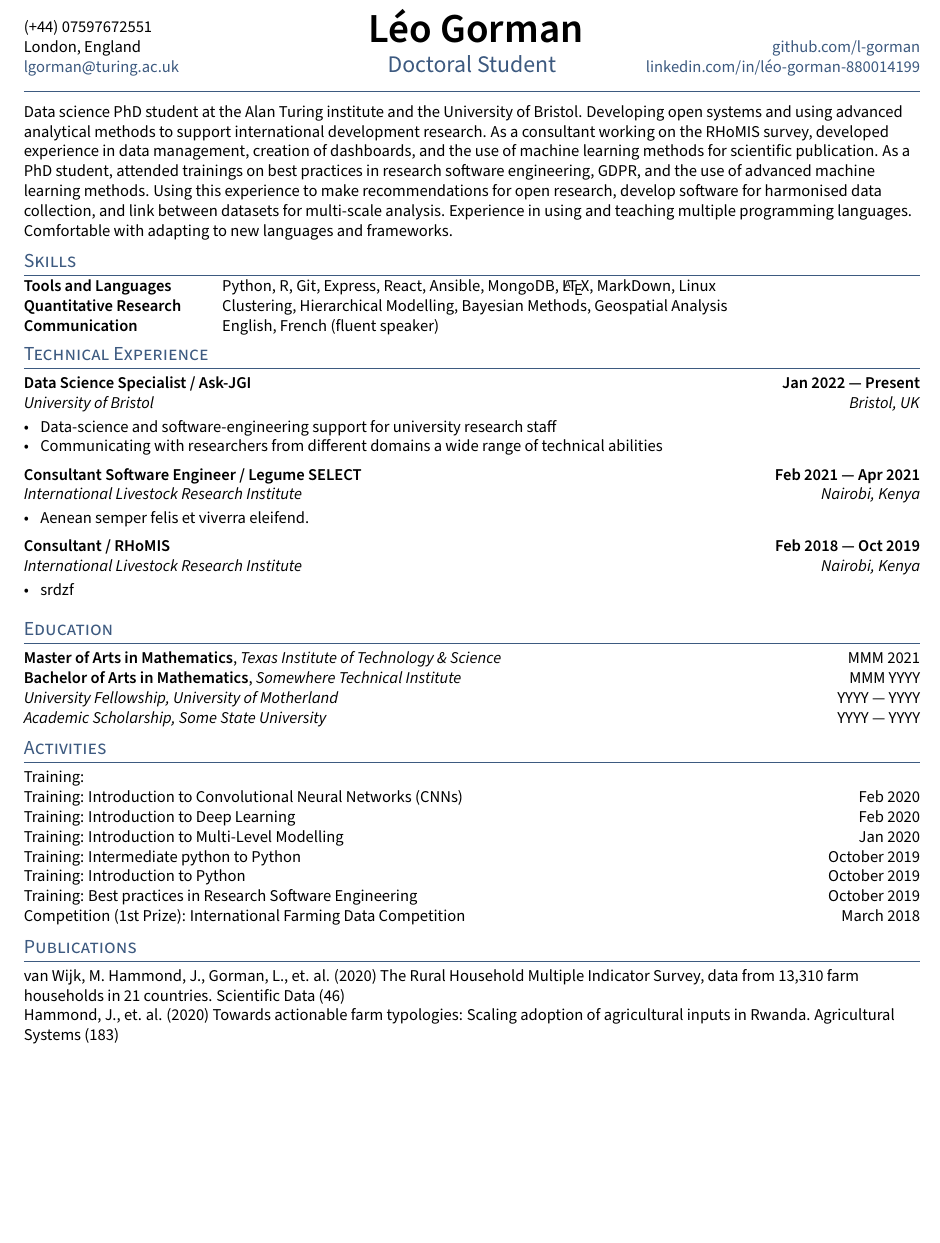
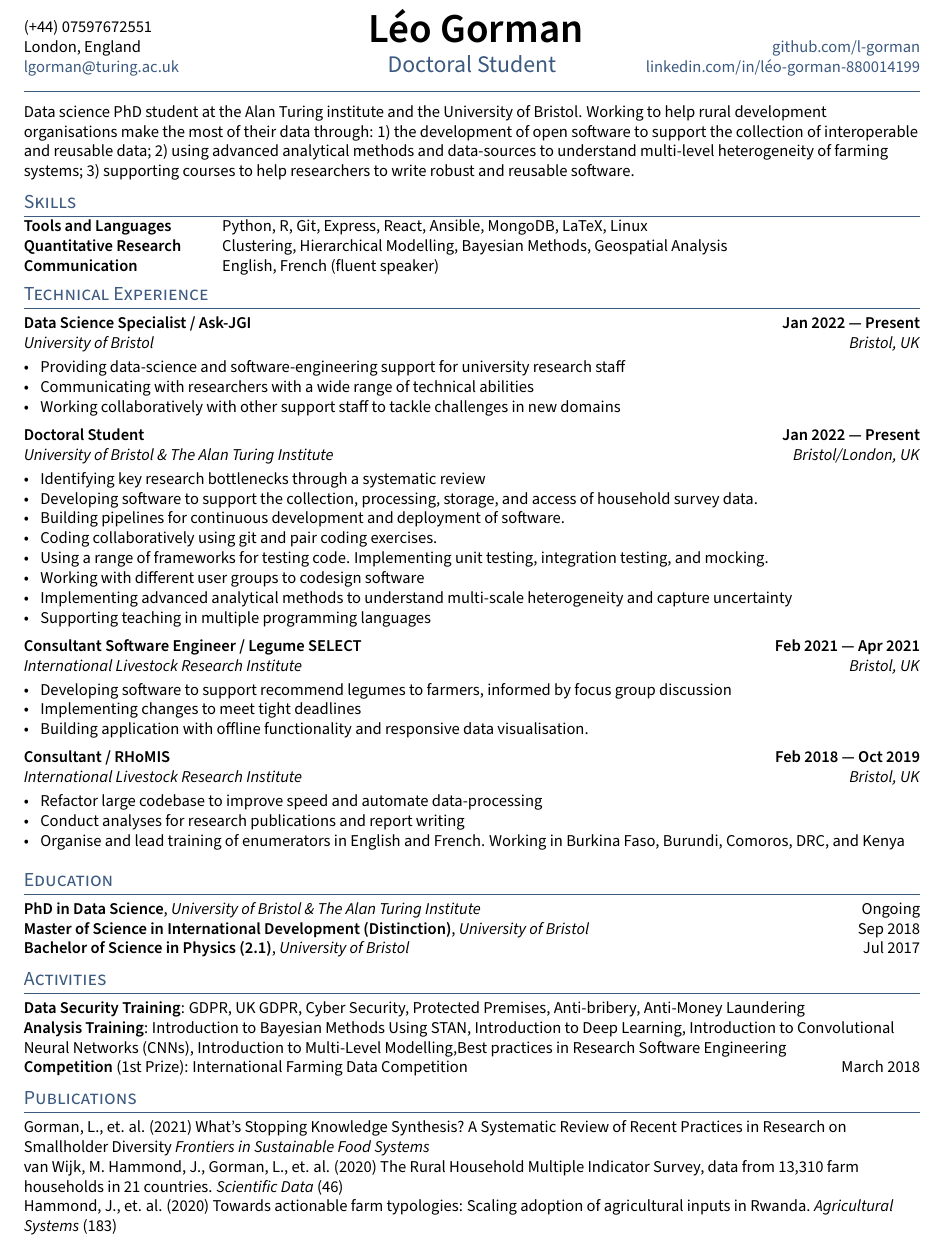
Before and after one commit to l-gorman/cv, a LaTeX CV (cv.tex, which reads _header.tex, sections/activities.tex, sections/education.tex): part of the page, cut so that both start at the same text, the shorter picture padded with empty space. Compiled offline with pdfLaTeX.

Commit message:
first cv draft

```diff
--- a/_header.tex
+++ b/_header.tex
@@ -3,7 +3,9 @@
 %====================
 
 \RequirePackage{fancyhdr}
-\fancypagestyle{fancy}{%
+\fancypagestyle{firstpage}{%
+\setlength{\headheight}{90pt}
+\setlength{\headsep}{5pt}
 \fancyhf{}
 \lhead{\phone \\ % PHONE
         \city \\ % city
@@ -19,7 +21,9 @@
 \renewcommand{\headrule}{\hbox to\headwidth{%
   \color{highlight}\leaders\hrule height \headrulewidth\hfill}}
 }
-\pagestyle{fancy}
 
-\setlength{\headheight}{90pt}
-\setlength{\headsep}{5pt}
+
+\fancypagestyle{plain}{%
+  \fancyhf{}%
+  \renewcommand{\headrulewidth}{0pt}%
+}
--- a/cv.tex
+++ b/cv.tex
@@ -42,6 +44,8 @@
 
 \input{_header}
 \begin{document}
+\thispagestyle{firstpage}
+
 \input{sections/objective}
 
 \section{Skills}
--- a/sections/activities.tex
+++ b/sections/activities.tex
@@ -1,17 +1,17 @@
+\documentclass[letter,10pt]{article}
+\usepackage{TLCresume}
 
-Training:
+\begin{document}
 
-Training: Introduction to Convolutional Neural Networks (CNNs) \hfill Feb 2020
+\textbf{Data Security Training}: GDPR, UK GDPR, Cyber Security, Protected Premises, Anti-bribery, Anti-Money Laundering
 
-Training: Introduction to Deep Learning \hfill Feb 2020
+\textbf{Analysis Training}:
+Introduction to Bayesian Methods Using STAN,
+Introduction to Deep Learning,
+Introduction to Convolutional Neural Networks (CNNs),
+Introduction to Multi-Level Modelling,Best practices in
+Research Software Engineering
 
+\textbf{Competition} (1st Prize): International Farming Data Competition \hfill March 2018
 
-Training: Introduction to Multi-Level Modelling \hfill Jan 2020
-
-Training: Intermediate python to Python \hfill October 2019
-
-Training: Introduction to Python \hfill October 2019
-
-Training: Best practices in Research Software Engineering \hfill October 2019
-
-Competition (1st Prize): International Farming Data Competition \hfill March 2018
+\end{document}
--- a/sections/education.tex
+++ b/sections/education.tex
@@ -1,8 +1,6 @@
 
-\skills{Master of Arts in Mathematics}, \textit{Texas Institute of Technology \& Science}	\hfill MMM 2021
+\skills{PhD in Data Science}, \textit{University of Bristol \& The Alan Turing Institute} \hfill	Ongoing
 
-\skills{Bachelor of Arts in Mathematics}, \textit{Somewhere Technical Institute} \hfill	MMM YYYY
+\skills{Master of Science in International Development (Distinction)}, \textit{University of Bristol}	\hfill Sep 2018
 
-\textit{University Fellowship, University of Motherland} 	\hfill YYYY --- YYYY
-
-\textit{Academic Scholarship, Some State University} \hfill	YYYY --- YYYY
+\skills{Bachelor of Science in Physics (2.1)}, \textit{University of Bristol} \hfill	Jul 2017
--- a/sections/experience.tex
+++ b/sections/experience.tex
@@ -3,34 +3,64 @@
 \begin{document}
 
 %====================
-% EXPERIENCE A
+% EXPERIENCE JGI
 %====================
 \subsection{{Data Science Specialist / Ask-JGI \hfill Jan 2022 --- Present}}
 \subtext{University of Bristol \hfill Bristol, UK}
 \begin{zitemize}
-\item Data-science and software-engineering support for university research staff
-\item Communicating with researchers from different domains a wide range of technical abilities
+\item Providing data-science and software-engineering
+support for university research staff
+\item Communicating with researchers with a wide range of technical abilities
+\item Working collaboratively with other support staff
+to tackle challenges in new domains
 \end{zitemize}
 
 %====================
-% EXPERIENCE B
+% EXPERIENCE PhD
 %====================
-\subsection{{Consultant Software Engineer / Legume SELECT \hfill Feb 2021 --- Apr 2021}}
-\subtext{International Livestock Research Institute \hfill Nairobi, Kenya}
+\subsection{{Doctoral Student \hfill Jan 2022 --- Present}}
+\subtext{University of Bristol \& The Alan Turing Institute \hfill Bristol/London, UK}
 \begin{zitemize}
-\item Aenean semper felis et viverra eleifend.
-
+\item Identifying key research bottlenecks through a systematic
+review
+\item Developing software to support the collection, processing,
+storage, and access of household survey data.
+\item Building pipelines for continuous development and
+deployment of software.
+\item Coding collaboratively using git and pair coding
+exercises.
+\item Using a range of frameworks for testing code.
+Implementing unit testing, integration testing, and mocking.
+\item Working with different user groups to codesign software
+\item Implementing advanced analytical methods to understand
+multi-scale heterogeneity and capture uncertainty
+\item Supporting teaching in multiple programming languages
 \end{zitemize}
 
 %====================
-% EXPERIENCE C
+% EXPERIENCE Legume Select
+%====================
+\subsection{{Consultant Software Engineer / Legume SELECT \hfill Feb 2021 --- Apr 2021}}
+\subtext{International Livestock Research Institute \hfill Bristol, UK}
+\begin{zitemize}
+\item Developing software to support recommend
+legumes to farmers, informed by focus group discussion
+\item Implementing changes to meet tight deadlines
+\item Building application with offline functionality and
+responsive data visualisation.
+\end{zitemize}
+
+%====================
+% EXPERIENCE RHoMIS
 %====================
 \subsection{{Consultant / RHoMIS \hfill Feb 2018 --- Oct 2019}}
-\subtext{International Livestock Research Institute \hfill Nairobi, Kenya}
+\subtext{International Livestock Research Institute \hfill Bristol, UK}
 \begin{zitemize}
-\item srdzf
+\item Refactor large codebase to improve
+speed and automate data-processing
+\item Conduct analyses for research publications and report writing
+\item Organise and lead training of enumerators in English and
+French. Working in Burkina Faso, Burundi, Comoros, DRC, and Kenya
 \end{zitemize}
 
-
-
 \end{document}
--- a/sections/objective.tex
+++ b/sections/objective.tex
@@ -6,10 +6,12 @@
 %====================
 % Objective Statement
 %====================
-Data science PhD student at the Alan Turing institute and the University of Bristol.  Developing open systems and using advanced analytical methods to support international development research.
-As a consultant working on the RHoMIS survey, developed experience in data management, creation of dashboards, and the use of machine learning methods for scientific publication.
-As a PhD student, attended trainings on best practices in research software engineering, GDPR, and the use of advanced machine learning methods. Using this experience to make recommendations for open research, develop software for harmonised data collection, and link between datasets for multi-scale analysis.
-Experience in using and teaching multiple programming languages. Comfortable with adapting to new languages and frameworks.
-
-
+Data science PhD student at the Alan Turing institute and the
+University of Bristol. Working to help rural development
+organisations make the most of their data through: 1) the
+development of open software to support the collection of
+interoperable and reusable data; 2) using advanced analytical
+methods and data-sources to understand multi-level heterogeneity
+of farming systems; 3) supporting courses to help
+researchers to write robust and reusable software.
 \end{document}
--- a/sections/publications.tex
+++ b/sections/publications.tex
@@ -1,4 +1,6 @@
 
-van Wijk, M. Hammond, J., Gorman, L., et. al. (2020) The Rural Household Multiple Indicator Survey, data from 13,310 farm households in 21 countries. Scientific Data (46)
+Gorman, L., et. al. (2021) What's Stopping Knowledge Synthesis? A Systematic Review of Recent Practices in Research on Smallholder Diversity \textit{Frontiers in Sustainable Food Systems}
 
-Hammond, J., et. al. (2020) Towards actionable farm typologies: Scaling adoption of agricultural inputs in Rwanda. Agricultural Systems (183)
+van Wijk, M. Hammond, J., Gorman, L., et. al. (2020) The Rural Household Multiple Indicator Survey, data from 13,310 farm households in 21 countries. \textit{Scientific Data} (46)
+
+Hammond, J., et. al. (2020) Towards actionable farm typologies: Scaling adoption of agricultural inputs in Rwanda. \textit{Agricultural Systems} (183)
--- a/sections/skills.tex
+++ b/sections/skills.tex
@@ -2,7 +2,7 @@
 \usepackage{TLCresume}
 \begin{document}
 \begin{tabular}{p{11em} p{1em} p{43em}}
-\skills{Tools and Languages} & &    Python, R, Git, Express, React, Ansible, MongoDB, \LaTeX, MarkDown, Linux\\
+\skills{Tools and Languages} & &    Python, R, Git, Express, React, Ansible, MongoDB, LaTeX, Linux\\
 \skills{Quantitative Research} & &  Clustering, Hierarchical Modelling, Bayesian Methods, Geospatial Analysis \\
 \skills{Communication} & &          English, French (fluent speaker)
 \end{tabular}
```
Also changed, not shown: cv.pdf, cv.tex (3 more changed lines).
